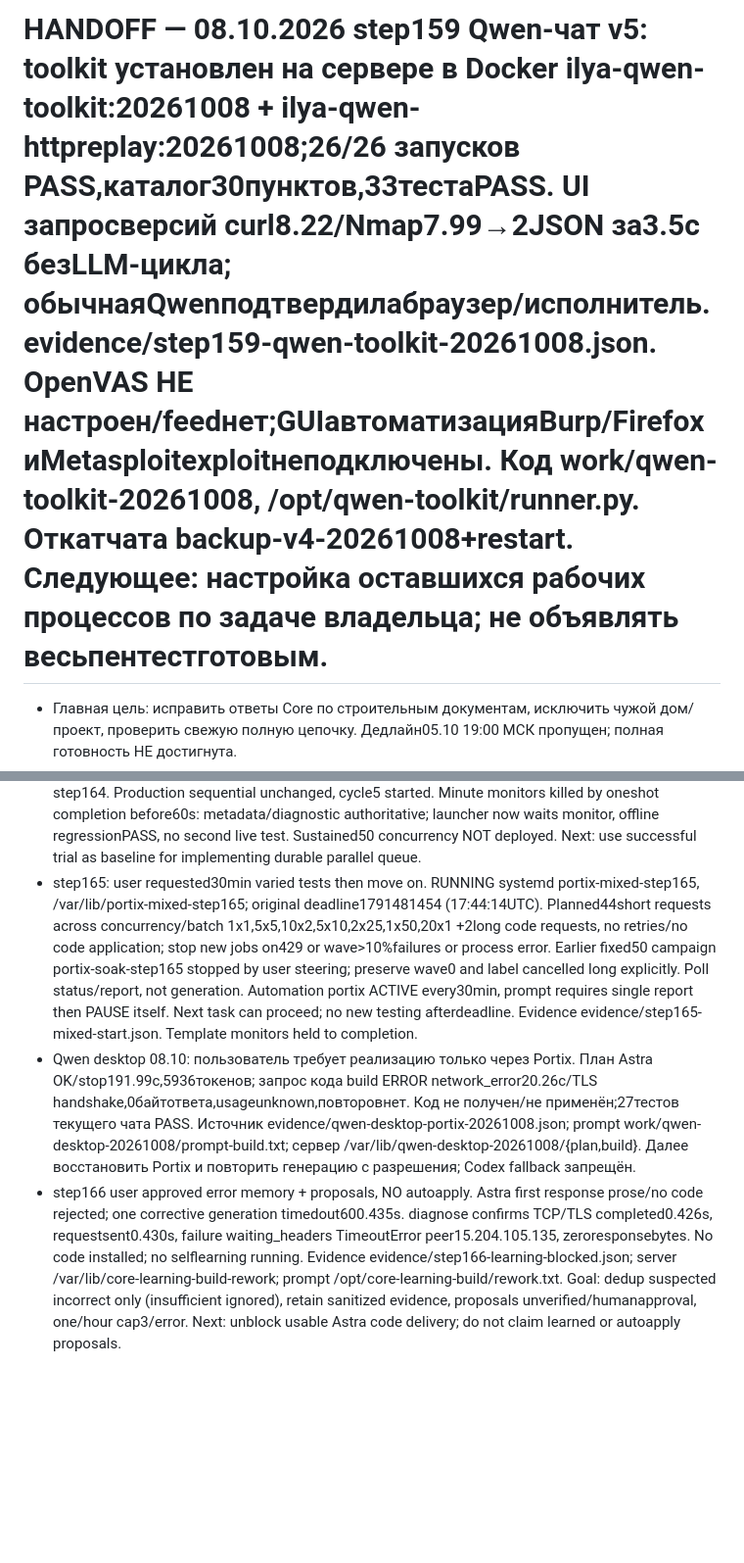
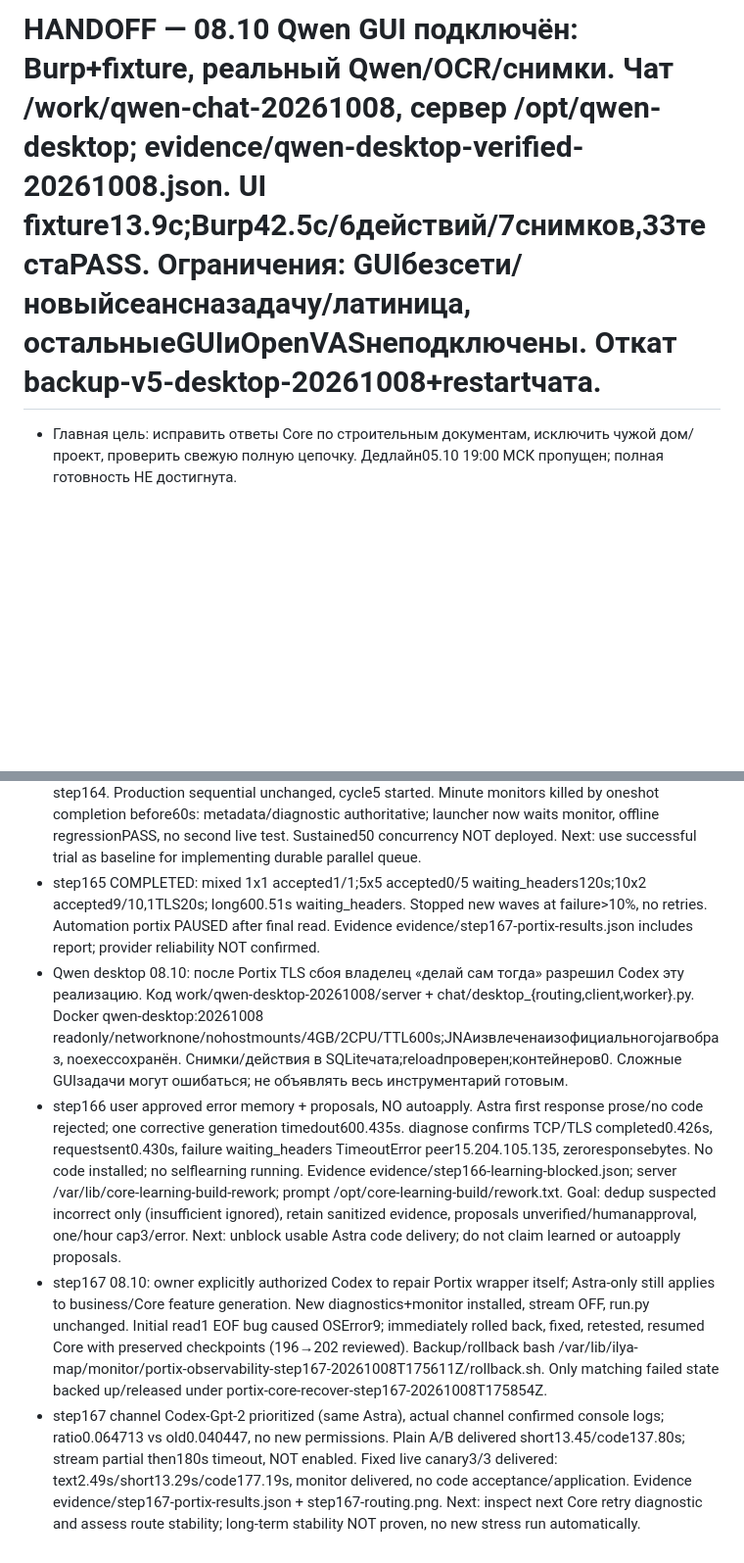
Before and after one commit to xakbag/ilya-audit, a Markdown page: HANDOFF.md, 2 parts joined by grey strips. Shown at 98% size. Drawn GitHub-style; blank space fills up the shorter version.

Commit message:
Record Portix diagnostics repair and live delivery results

```diff
--- a/HANDOFF.md
+++ b/HANDOFF.md
@@ -1,4 +1,4 @@
-# HANDOFF — 08.10.2026 step159 Qwen-чат v5: toolkit установлен на сервере в Docker ilya-qwen-toolkit:20261008 + ilya-qwen-httpreplay:20261008;26/26 запусков PASS,каталог30пунктов,33тестаPASS. UI запросверсий curl8.22/Nmap7.99→2JSON за3.5с безLLM-цикла; обычнаяQwenподтвердилабраузер/исполнитель. evidence/step159-qwen-toolkit-20261008.json. OpenVAS НЕ настроен/feedнет;GUIавтоматизацияBurp/FirefoxиMetasploitexploitнеподключены. Код work/qwen-toolkit-20261008, /opt/qwen-toolkit/runner.py. Откатчата backup-v4-20261008+restart. Следующее: настройка оставшихся рабочих процессов по задаче владельца; не объявлять весьпентестготовым.
+# HANDOFF — 08.10 Qwen GUI подключён: Burp+fixture, реальный Qwen/OCR/снимки. Чат /work/qwen-chat-20261008, сервер /opt/qwen-desktop; evidence/qwen-desktop-verified-20261008.json. UI fixture13.9с;Burp42.5с/6действий/7снимков,33тестаPASS. Ограничения: GUIбезсети/новыйсеансназадачу/латиница, остальныеGUIиOpenVASнеподключены. Откат backup-v5-desktop-20261008+restartчата.
 - Главная цель: исправить ответы Core по строительным документам, исключить чужой дом/проект, проверить свежую полную цепочку. Дедлайн05.10 19:00 МСК пропущен; полная готовность НЕ достигнута.
 - Только gpt-6-astra через Portix API; Codex постановка/независимая проверка/контролируемое применение. Встроенные агенты, FreeLLM и скрытый fallback запрещены.
 - Skill C:/Users/Илья Работа/.codex/skills/portix-astra-worker/SKILL.md; runner scripts/run.py. После каждого API процесса отдельный tools/portix-minute-monitor.py; metadata проверять всегда.
@@ -53,6 +53,8 @@
 - step161 supersedes batch50: user explicitly requests50CONCURRENT API requests x2questions. Probe AstraOK10.93s; code generation failed network_error601.02s usageunknown. NOT applied. Result /var/lib/core-parallel50/result; prompt work/core-parallel50/prompt.txt; evidence/step161-parallel50-blocked.json. Next: restore successful code delivery via Portix, then validate process-isolated perbatch state/concurrency50 and deploy; nativeagents/Codex fallback forbidden. systemd success only launcher exit, metadata error authoritative.
 - step163 08.10: Retry-After deployed SHA b190e822a0cf518682870908736a10adc569dec8c4bf31c14628a84fb4323100. Installed-file offline tests PASS; no test API calls. Core cycle4 resumed220→230, active/NRestarts0, journal timer active. Rollback bash /var/lib/ilya-map/monitor/portix-reliability-step163-20261008T170116Z/rollback.sh. All NEW one-shot Portix launches use steps/portix-diagnosed-launch.py (diagnose wraps unchanged run.py, key-free monitor); check selected new/modified sources with steps/check-portix-launches.py, encoded/dynamic commands require manual review. Template mock tests PASS. Historical scripts unchanged. Evidence evidence/step163-retry-after-deploy.json. Next: inspect next real failure diagnostic; concurrency50 still not implemented.
 - step164: authorized one-shot50parallel x2 replay of100 sanitized existing questions, API gpt-6-astra. 50/50 HTTP200/model/stop/schema accepted, no retries/errors/429; launchspan0.291s, total36.55s, median14.20/p9530.67s; verdicts4correct/96insufficient (not100correct). Tokens339126 reported, cost unknown. Evidence evidence/step164-parallel50-result.json; server /var/lib/portix-parallel-trial-step164. Production sequential unchanged, cycle5 started. Minute monitors killed by oneshot completion before60s: metadata/diagnostic authoritative; launcher now waits monitor, offline regressionPASS, no second live test. Sustained50 concurrency NOT deployed. Next: use successful trial as baseline for implementing durable parallel queue.
-- step165: user requested30min varied tests then move on. RUNNING systemd portix-mixed-step165, /var/lib/portix-mixed-step165; original deadline1791481454 (17:44:14UTC). Planned44short requests across concurrency/batch 1x1,5x5,10x2,5x10,2x25,1x50,20x1 +2long code requests, no retries/no code application; stop new jobs on429 or wave>10%failures or process error. Earlier fixed50 campaign portix-soak-step165 stopped by user steering; preserve wave0 and label cancelled long explicitly. Poll status/report, not generation. Automation portix ACTIVE every30min, prompt requires single report then PAUSE itself. Next task can proceed; no new testing afterdeadline. Evidence evidence/step165-mixed-start.json. Template monitors held to completion.
-- Qwen desktop 08.10: пользователь требует реализацию только через Portix. План Astra OK/stop191.99с,5936токенов; запрос кода build ERROR network_error20.26с/TLS handshake,0байтответа,usageunknown,повторовнет. Код не получен/не применён;27тестов текущего чата PASS. Источник evidence/qwen-desktop-portix-20261008.json; prompt work/qwen-desktop-20261008/prompt-build.txt; сервер /var/lib/qwen-desktop-20261008/{plan,build}. Далее восстановить Portix и повторить генерацию с разрешения; Codex fallback запрещён.
+- step165 COMPLETED: mixed 1x1 accepted1/1;5x5 accepted0/5 waiting_headers120s;10x2 accepted9/10,1TLS20s; long600.51s waiting_headers. Stopped new waves at failure>10%, no retries. Automation portix PAUSED after final read. Evidence evidence/step167-portix-results.json includes report; provider reliability NOT confirmed.
+- Qwen desktop 08.10: после Portix TLS сбоя владелец «делай сам тогда» разрешил Codex эту реализацию. Код work/qwen-desktop-20261008/server + chat/desktop_{routing,client,worker}.py. Docker qwen-desktop:20261008 readonly/networknone/nohostmounts/4GB/2CPU/TTL600s;JNAизвлеченаизофициальногоjarвобраз, noexecсохранён. Снимки/действия в SQLiteчата;reloadпроверен;контейнеров0. Сложные GUIзадачи могут ошибаться; не объявлять весь инструментарий готовым.
 - step166 user approved error memory + proposals, NO autoapply. Astra first response prose/no code rejected; one corrective generation timedout600.435s. diagnose confirms TCP/TLS completed0.426s, requestsent0.430s, failure waiting_headers TimeoutError peer15.204.105.135, zeroresponsebytes. No code installed; no selflearning running. Evidence evidence/step166-learning-blocked.json; server /var/lib/core-learning-build-rework; prompt /opt/core-learning-build/rework.txt. Goal: dedup suspected incorrect only (insufficient ignored), retain sanitized evidence, proposals unverified/humanapproval, one/hour cap3/error. Next: unblock usable Astra code delivery; do not claim learned or autoapply proposals.
+- step167 08.10: owner explicitly authorized Codex to repair Portix wrapper itself; Astra-only still applies to business/Core feature generation. New diagnostics+monitor installed, stream OFF, run.py unchanged. Initial read1 EOF bug caused OSError9; immediately rolled back, fixed, retested, resumed Core with preserved checkpoints (196→202 reviewed). Backup/rollback bash /var/lib/ilya-map/monitor/portix-observability-step167-20261008T175611Z/rollback.sh. Only matching failed state backed up/released under portix-core-recover-step167-20261008T175854Z.
+- step167 channel Codex-Gpt-2 prioritized (same Astra), actual channel confirmed console logs; ratio0.064713 vs old0.040447, no new permissions. Plain A/B delivered short13.45/code137.80s; stream partial then180s timeout, NOT enabled. Fixed live canary3/3 delivered: text2.49s/short13.29s/code177.19s, monitor delivered, no code acceptance/application. Evidence evidence/step167-portix-results.json + step167-routing.png. Next: inspect next Core retry diagnostic and assess route stability; long-term stability NOT proven, no new stress run automatically.
```
